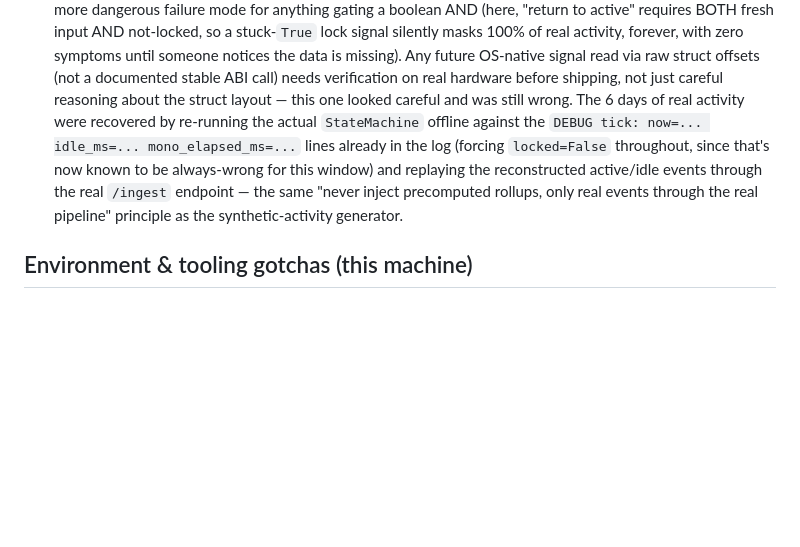
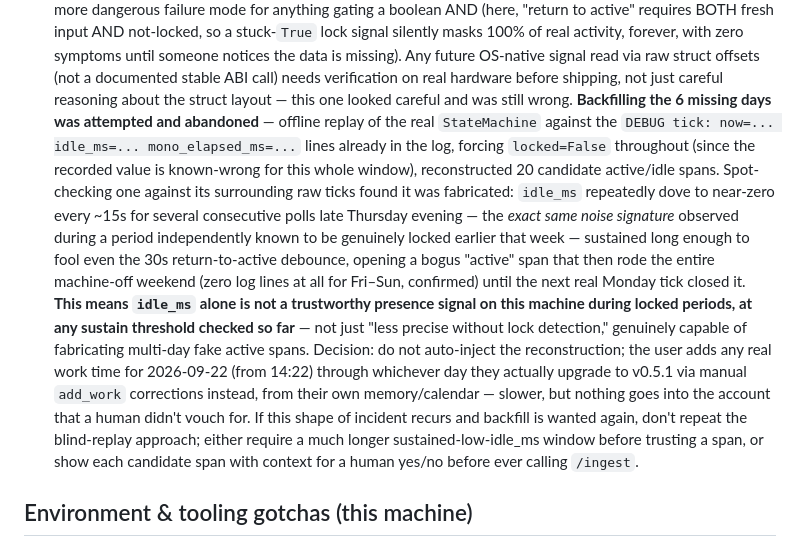
Before and after one commit to jvuori/flexitracker, a Markdown page: CLAUDE.md, the part around the change. Rendered like a GitHub page; blank space fills up the shorter version.

Commit message:
docs: correct CLAUDE.md -- v0.5.0 lock-detection backfill was abandoned, not done
The postmortem entry claimed the 6 missing days were recovered and
injected via /ingest. They weren't: spot-checking a reconstructed span
against its raw ticks showed idle_ms alone fabricates multi-day fake
active spans from lock-screen noise on this machine, even past the 30s
debounce. Decision was to leave the week for manual add_work corrections
instead of auto-injecting unverified reconstructed data into a real
account.

Co-Authored-By: Claude Sonnet 5 <noreply@anthropic.com>

```diff
--- a/CLAUDE.md
+++ b/CLAUDE.md
@@ -372,14 +372,32 @@ This project MUST never incur any charge — not now, not after any trial or 12-
   notices the data is missing). Any future OS-native signal read via raw
   struct offsets (not a documented stable ABI call) needs verification on
   real hardware before shipping, not just careful reasoning about the
-  struct layout — this one looked careful and was still wrong. The 6 days
-  of real activity were recovered by re-running the actual `StateMachine`
-  offline against the `DEBUG tick: now=... idle_ms=... mono_elapsed_ms=...`
-  lines already in the log (forcing `locked=False` throughout, since that's
-  now known to be always-wrong for this window) and replaying the
-  reconstructed active/idle events through the real `/ingest` endpoint —
-  the same "never inject precomputed rollups, only real events through the
-  real pipeline" principle as the synthetic-activity generator.
+  struct layout — this one looked careful and was still wrong.
+  **Backfilling the 6 missing days was attempted and abandoned** — offline
+  replay of the real `StateMachine` against the `DEBUG tick: now=...
+  idle_ms=... mono_elapsed_ms=...` lines already in the log, forcing
+  `locked=False` throughout (since the recorded value is known-wrong for
+  this whole window), reconstructed 20 candidate active/idle spans. Spot-
+  checking one against its surrounding raw ticks found it was fabricated:
+  `idle_ms` repeatedly dove to near-zero every ~15s for several consecutive
+  polls late Thursday evening — the *exact same noise signature* observed
+  during a period independently known to be genuinely locked earlier that
+  week — sustained long enough to fool even the 30s return-to-active
+  debounce, opening a bogus "active" span that then rode the entire
+  machine-off weekend (zero log lines at all for Fri–Sun, confirmed) until
+  the next real Monday tick closed it. **This means `idle_ms` alone is not
+  a trustworthy presence signal on this machine during locked periods, at
+  any sustain threshold checked so far** — not just "less precise without
+  lock detection," genuinely capable of fabricating multi-day fake active
+  spans. Decision: do not auto-inject the reconstruction; the user adds any
+  real work time for 2026-09-22 (from 14:22) through whichever day they
+  actually upgrade to v0.5.1 via manual `add_work` corrections instead,
+  from their own memory/calendar — slower, but nothing goes into the
+  account that a human didn't vouch for. If this shape of incident recurs
+  and backfill is wanted again, don't repeat the blind-replay approach;
+  either require a much longer sustained-low-idle_ms window before trusting
+  a span, or show each candidate span with context for a human yes/no
+  before ever calling `/ingest`.
 
 ## Environment & tooling gotchas (this machine)
 
```
